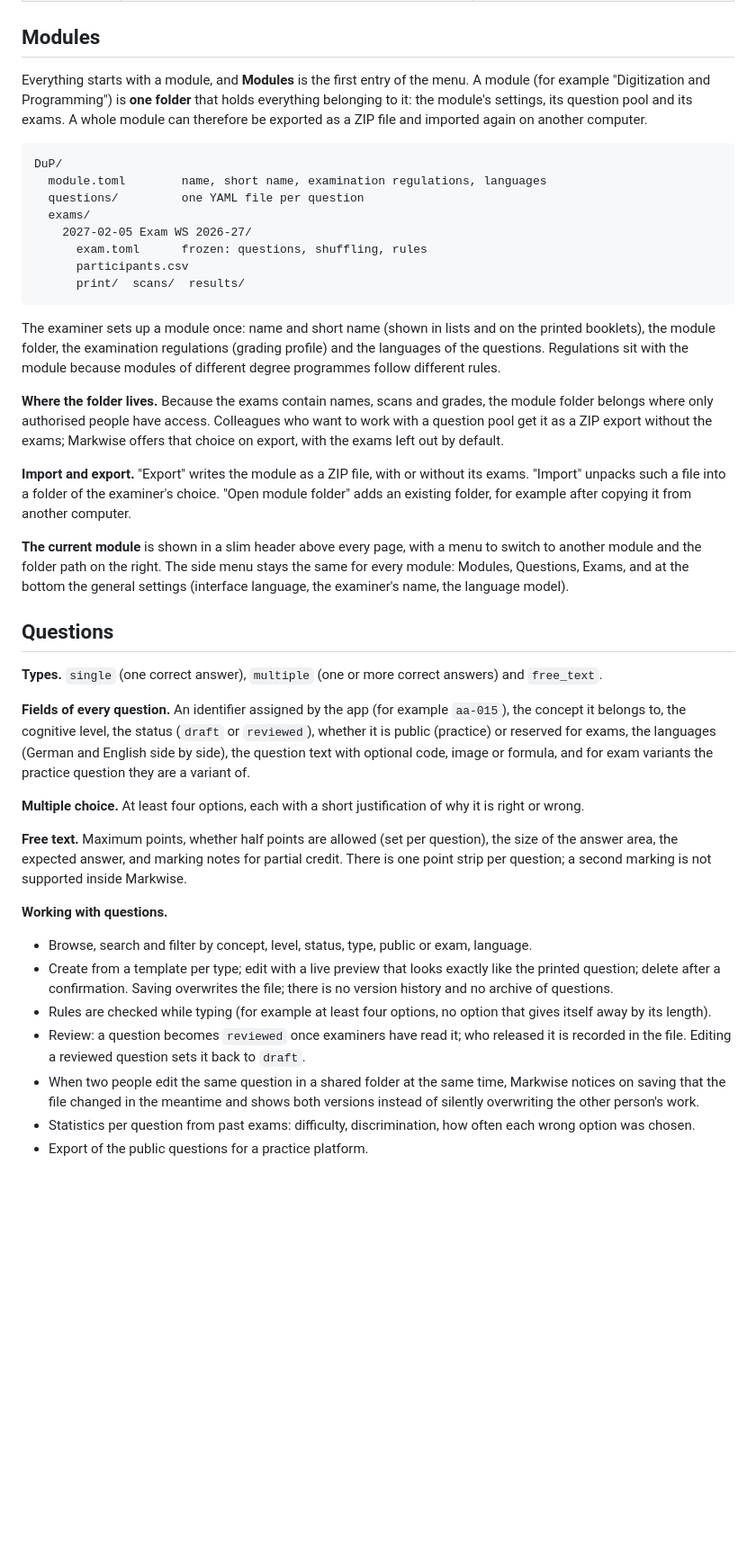
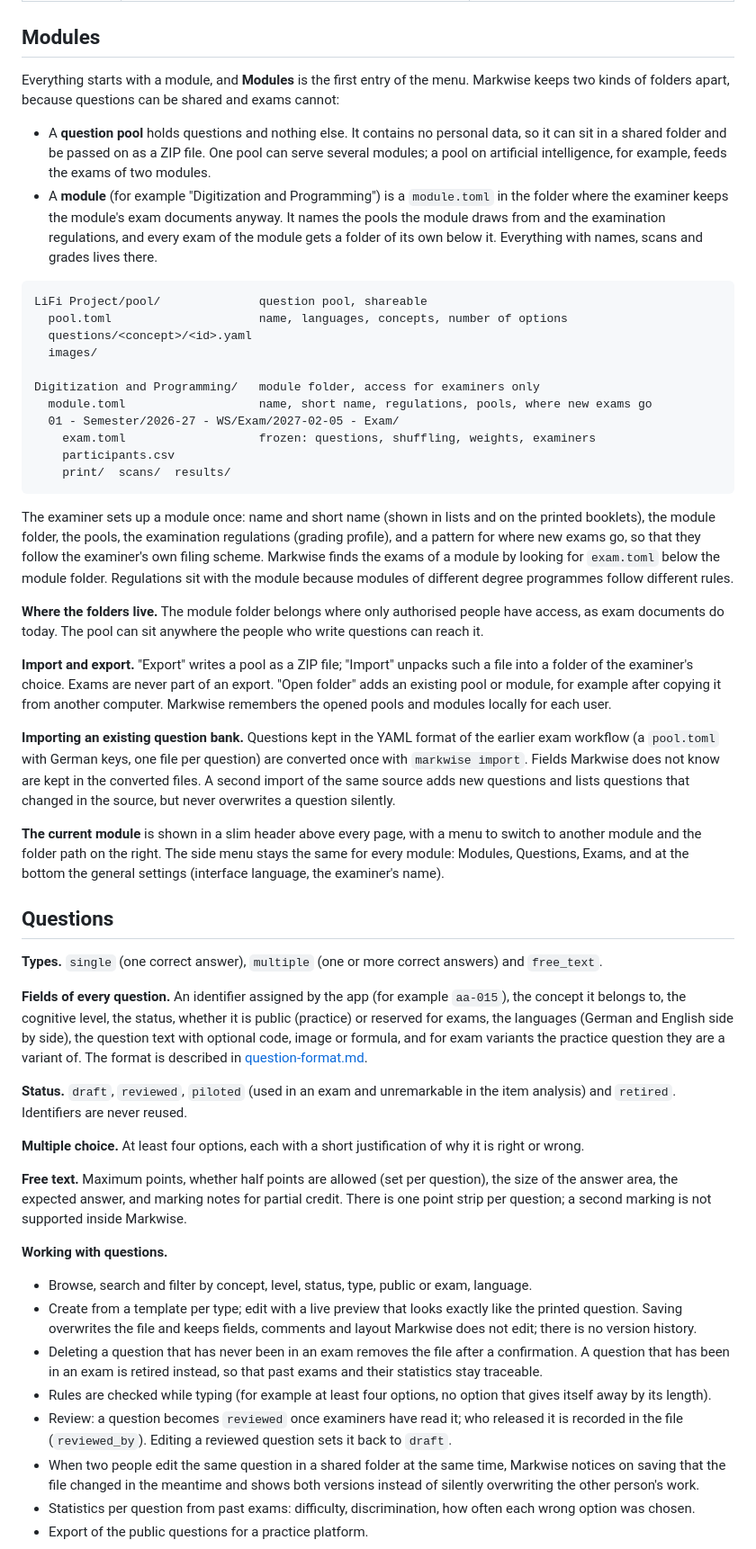
Before and after one commit to winf-hsos/markwise, a Markdown page: docs/concept.md, the part around one of its changes. Shown at 90% size. GitHub-like rendering; blank space fills up the shorter version.

````diff
--- a/docs/concept.md
+++ b/docs/concept.md
@@ -31,32 +32,42 @@ Examiners who set paper exams with multiple-choice and free-text questions today
 
 ## Modules
 
-Everything starts with a module, and **Modules** is the first entry of the menu. A module (for example "Digitization and Programming") is **one folder** that holds everything belonging to it: the module's settings, its question pool and its exams. A whole module can therefore be exported as a ZIP file and imported again on another computer.
+Everything starts with a module, and **Modules** is the first entry of the menu. Markwise keeps two kinds of folders apart, because questions can be shared and exams cannot:
+
+- A **question pool** holds questions and nothing else. It contains no personal data, so it can sit in a shared folder and be passed on as a ZIP file. One pool can serve several modules; a pool on artificial intelligence, for example, feeds the exams of two modules.
+- A **module** (for example "Digitization and Programming") is a `module.toml` in the folder where the examiner keeps the module's exam documents anyway. It names the pools the module draws from and the examination regulations, and every exam of the module gets a folder of its own below it. Everything with names, scans and grades lives there.
 
 ```
-DuP/
-  module.toml        name, short name, examination regulations, languages
-  questions/         one YAML file per question
-  exams/
-    2027-02-05 Exam WS 2026-27/
-      exam.toml      frozen: questions, shuffling, rules
-      participants.csv
-      print/  scans/  results/
+LiFi Project/pool/              question pool, shareable
+  pool.toml                     name, languages, concepts, number of options
+  questions/<concept>/<id>.yaml
+  images/
+
+Digitization and Programming/   module folder, access for examiners only
+  module.toml                   name, short name, regulations, pools, where new exams go
+  01 - Semester/2026-27 - WS/Exam/2027-02-05 - Exam/
+    exam.toml                   frozen: questions, shuffling, weights, examiners
+    participants.csv
+    print/  scans/  results/
 ```
 
-The examiner sets up a module once: name and short name (shown in lists and on the printed booklets), the module folder, the examination regulations (grading profile) and the languages of the questions. Regulations sit with the module because modules of different degree programmes follow different rules.
+The examiner sets up a module once: name and short name (shown in lists and on the printed booklets), the module folder, the pools, the examination regulations (grading profile), and a pattern for where new exams go, so that they follow the examiner's own filing scheme. Markwise finds the exams of a module by looking for `exam.toml` below the module folder. Regulations sit with the module because modules of different degree programmes follow different rules.
 
-**Where the folder lives.** Because the exams contain names, scans and grades, the module folder belongs where only authorised people have access. Colleagues who want to work with a question pool get it as a ZIP export without the exams; Markwise offers that choice on export, with the exams left out by default.
+**Where the folders live.** The module folder belongs where only authorised people have access, as exam documents do today. The pool can sit anywhere the people who write questions can reach it.
 
-**Import and export.** "Export" writes the module as a ZIP file, with or without its exams. "Import" unpacks such a file into a folder of the examiner's choice. "Open module folder" adds an existing folder, for example after copying it from another computer.
+**Import and export.** "Export" writes a pool as a ZIP file; "Import" unpacks such a file into a folder of the examiner's choice. Exams are never part of an export. "Open folder" adds an existing pool or module, for example after copying it from another computer. Markwise remembers the opened pools and modules locally for each user.
 
-**The current module** is shown in a slim header above every page, with a menu to switch to another module and the folder path on the right. The side menu stays the same for every module: Modules, Questions, Exams, and at the bottom the general settings (interface language, the examiner's name, the language model).
+**Importing an existing question bank.** Questions kept in the YAML format of the earlier exam workflow (a `pool.toml` with German keys, one file per question) are converted once with `markwise import`. Fields Markwise does not know are kept in the converted files. A second import of the same source adds new questions and lists questions that changed in the source, but never overwrites a question silently.
+
+**The current module** is shown in a slim header above every page, with a menu to switch to another module and the folder path on the right. The side menu stays the same for every module: Modules, Questions, Exams, and at the bottom the general settings (interface language, the examiner's name).
 
 ## Questions
 
 **Types.** `single` (one correct answer), `multiple` (one or more correct answers) and `free_text`.
 
-**Fields of every question.** An identifier assigned by the app (for example `aa-015`), the concept it belongs to, the cognitive level, the status (`draft` or `reviewed`), whether it is public (practice) or reserved for exams, the languages (German and English side by side), the question text with optional code, image or formula, and for exam variants the practice question they are a variant of.
+**Fields of every question.** An identifier assigned by the app (for example `aa-015`), the concept it belongs to, the cognitive level, the status, whether it is public (practice) or reserved for exams, the languages (German and English side by side), the question text with optional code, image or formula, and for exam variants the practice question they are a variant of. The format is described in [question-format.md](question-format.md).
+
+**Status.** `draft`, `reviewed`, `piloted` (used in an exam and unremarkable in the item analysis) and `retired`. Identifiers are never reused.
 
 **Multiple choice.** At least four options, each with a short justification of why it is right or wrong.
 
@@ -64,9 +75,10 @@ The examiner sets up a module once: name and short name (shown in lists and on t
 
 **Working with questions.**
 - Browse, search and filter by concept, level, status, type, public or exam, language.
-- Create from a template per type; edit with a live preview that looks exactly like the printed question; delete after a confirmation. Saving overwrites the file; there is no version history and no archive of questions.
+- Create from a template per type; edit with a live preview that looks exactly like the printed question. Saving overwrites the file and keeps fields, comments and layout Markwise does not edit; there is no version history.
+- Deleting a question that has never been in an exam removes the file after a confirmation. A question that has been in an exam is retired instead, so that past exams and their statistics stay traceable.
 - Rules are checked while typing (for example at least four options, no option that gives itself away by its length).
-- Review: a question becomes `reviewed` once examiners have read it; who released it is recorded in the file. Editing a reviewed question sets it back to `draft`.
+- Review: a question becomes `reviewed` once examiners have read it; who released it is recorded in the file (`reviewed_by`). Editing a reviewed question sets it back to `draft`.
 - When two people edit the same question in a shared folder at the same time, Markwise notices on saving that the file changed in the meantime and shows both versions instead of silently overwriting the other person's work.
 - Statistics per question from past exams: difficulty, discrimination, how often each wrong option was chosen.
 - Export of the public questions for a practice platform.
````
Also changed, not shown: other parts of docs/concept.md (+25 -18 lines).
